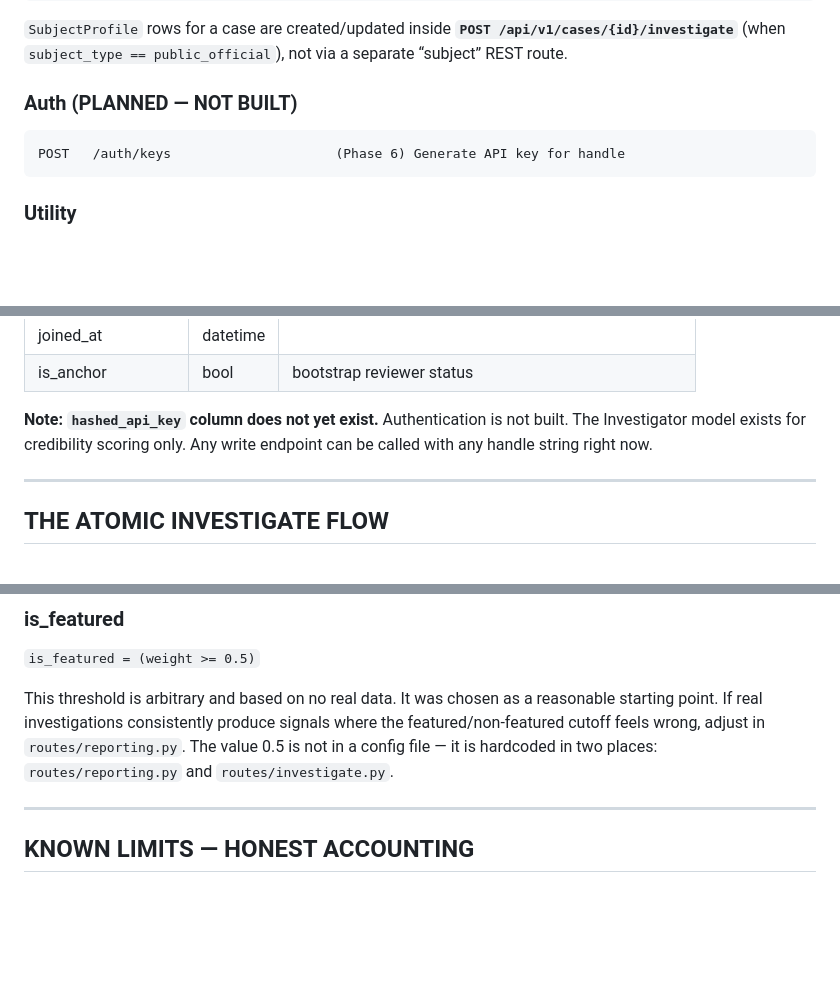
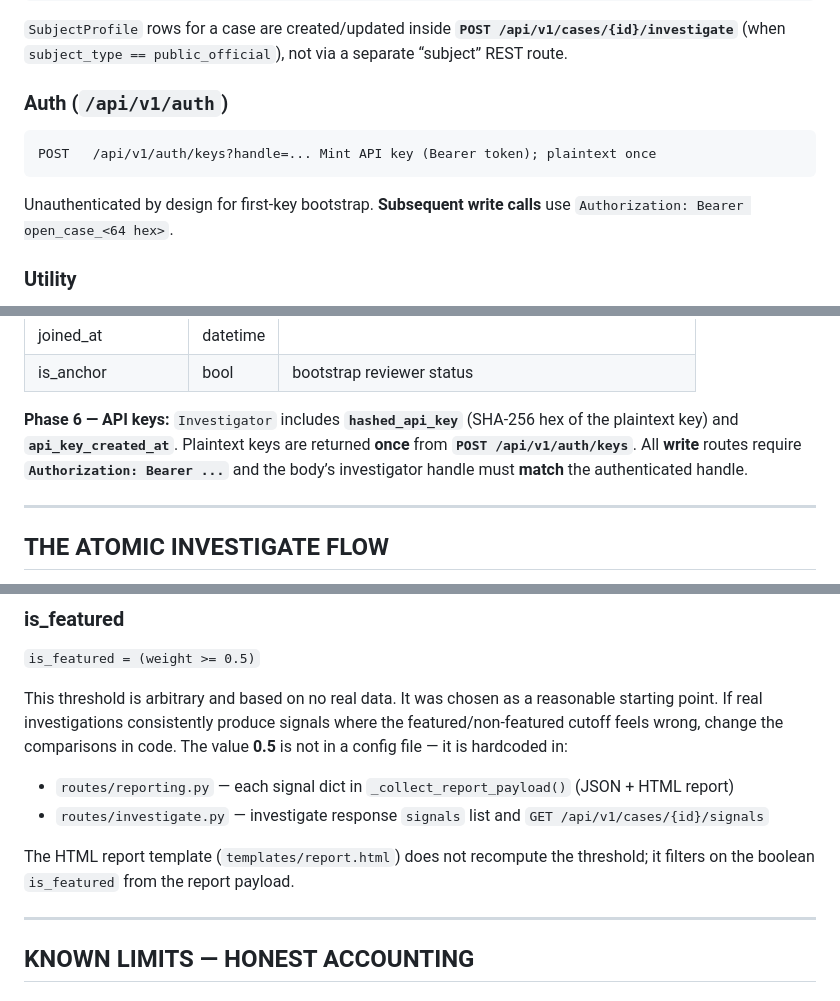
Before and after one commit to Swixixle/Open-Case, a Markdown page: ENGINEERING_REPORT.md, 3 parts joined by grey strips. GitHub-like rendering; blank space fills up the shorter version.

````diff
--- a/ENGINEERING_REPORT.md
+++ b/ENGINEERING_REPORT.md
@@ -230,11 +281,14 @@ GET    /api/v1/subjects/bioguide/{id} Look up roster row by bioguide_id
 `SubjectProfile` rows for a case are created/updated inside **`POST /api/v1/cases/{id}/investigate`**
 (when `subject_type == public_official`), not via a separate “subject” REST route.
 
-### Auth (PLANNED — NOT BUILT)
+### Auth (`/api/v1/auth`)
 
 ```
-POST   /auth/keys                     (Phase 6) Generate API key for handle
+POST   /api/v1/auth/keys?handle=... Mint API key (Bearer token); plaintext once
 ```
+
+Unauthenticated by design for first-key bootstrap. **Subsequent write calls** use
+`Authorization: Bearer open_case_<64 hex>`.
 
 ### Utility
 
@@ -422,9 +476,10 @@ Investigator handle and credibility score.
 | joined_at | datetime | |
 | is_anchor | bool | bootstrap reviewer status |
 
-**Note: `hashed_api_key` column does not yet exist.** Authentication is not
-built. The Investigator model exists for credibility scoring only. Any write
-endpoint can be called with any handle string right now.
+**Phase 6 — API keys:** `Investigator` includes **`hashed_api_key`** (SHA-256 hex of
+the plaintext key) and **`api_key_created_at`**. Plaintext keys are returned **once**
+from **`POST /api/v1/auth/keys`**. All **write** routes require **`Authorization: Bearer ...`**
+and the body’s investigator handle must **match** the authenticated handle.
 
 ---
 
@@ -711,9 +766,14 @@ cap: weight never exceeds 1.0
 
 This threshold is arbitrary and based on no real data. It was chosen as a
 reasonable starting point. If real investigations consistently produce signals
-where the featured/non-featured cutoff feels wrong, adjust in `routes/reporting.py`.
-The value 0.5 is not in a config file — it is hardcoded in two places:
-`routes/reporting.py` and `routes/investigate.py`.
+where the featured/non-featured cutoff feels wrong, change the comparisons in code.
+The value **0.5** is not in a config file — it is hardcoded in:
+
+- `routes/reporting.py` — each signal dict in `_collect_report_payload()` (JSON + HTML report)
+- `routes/investigate.py` — investigate response `signals` list and `GET /api/v1/cases/{id}/signals`
+
+The HTML report template (`templates/report.html`) does not recompute the threshold;
+it filters on the boolean `is_featured` from the report payload.
 
 ---
 
````
Also changed, not shown: other parts of ENGINEERING_REPORT.md (+69 -10 lines).
